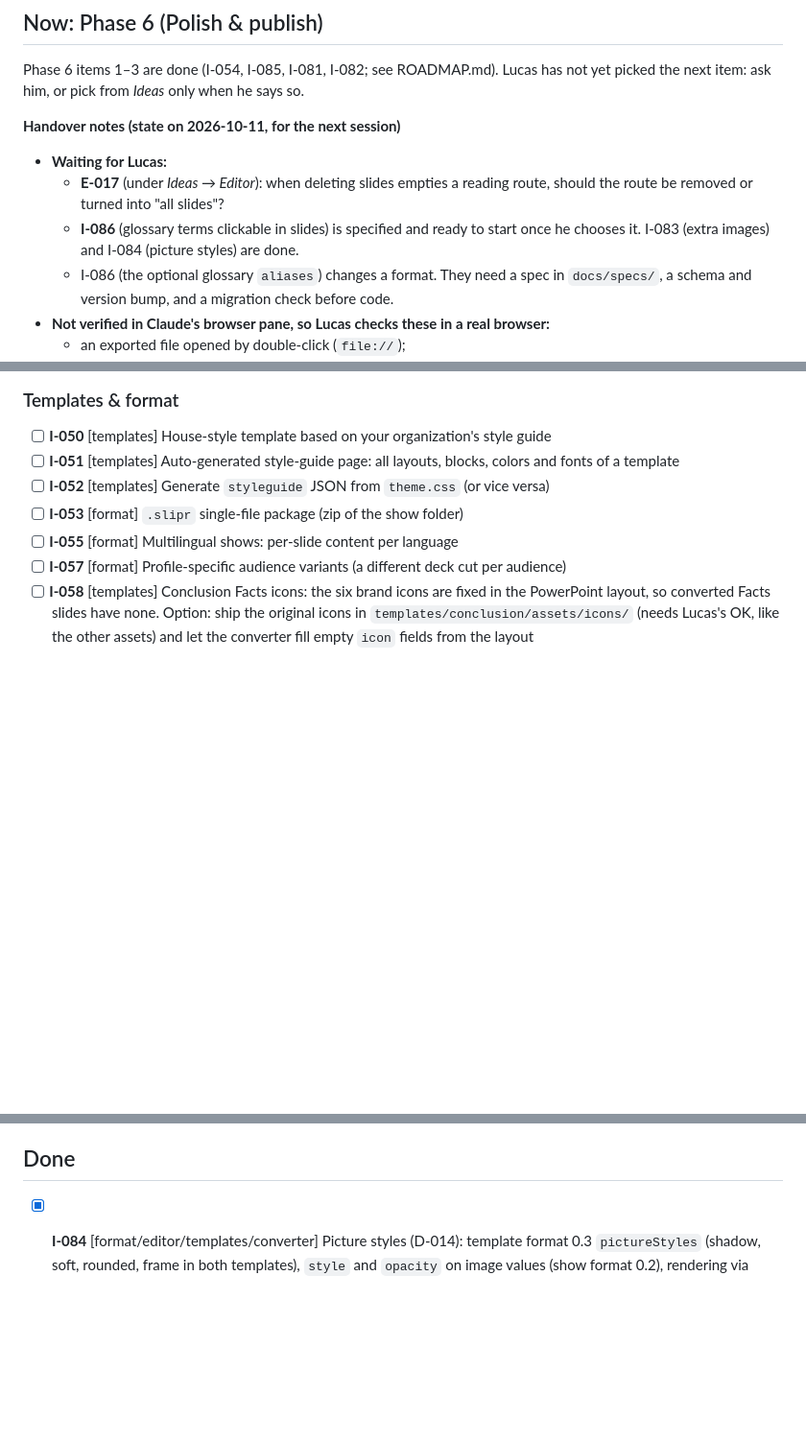
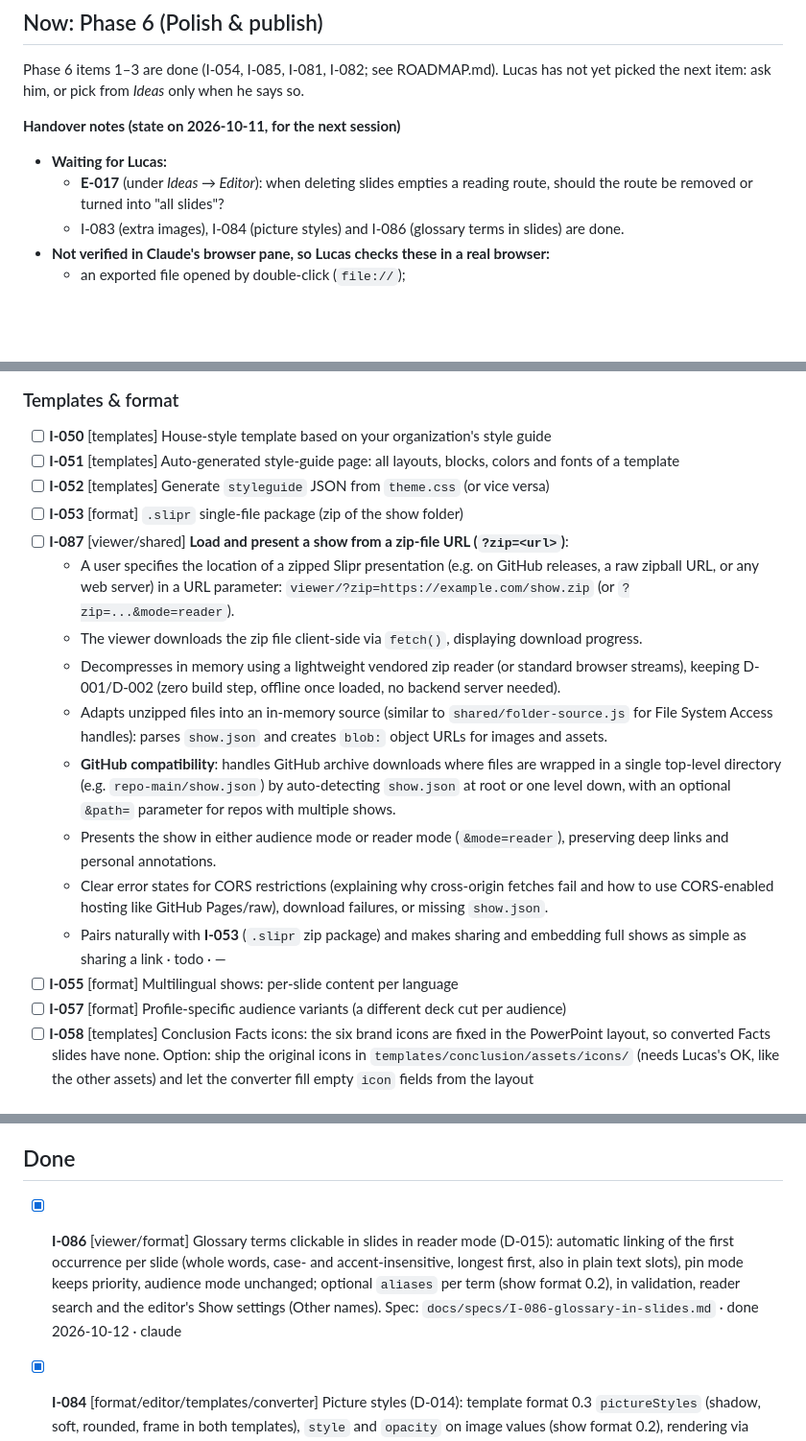
Before and after one commit to lucasjellema/slipr, a Markdown page: BACKLOG.md, 3 parts joined by grey strips. Shown at 96% size. Rendered like a GitHub page; blank space fills up the shorter version.

Commit message:
add i-086

```diff
--- a/BACKLOG.md
+++ b/BACKLOG.md
@@ -23,8 +23,7 @@ Phase 6 items 1–3 are done (I-054, I-085, I-081, I-082; see ROADMAP.md). Lucas
 **Handover notes (state on 2026-10-11, for the next session)**
 - **Waiting for Lucas:**
   - **E-017** (under *Ideas → Editor*): when deleting slides empties a reading route, should the route be removed or turned into "all slides"?
-  - **I-086** (glossary terms clickable in slides) is specified and ready to start once he chooses it. I-083 (extra images) and I-084 (picture styles) are done.
-  - I-086 (the optional glossary `aliases`) changes a format. They need a spec in `docs/specs/`, a schema and version bump, and a migration check before code.
+  - I-083 (extra images), I-084 (picture styles) and I-086 (glossary terms in slides) are done.
 - **Not verified in Claude's browser pane, so Lucas checks these in a real browser:**
   - an exported file opened by double-click (`file://`);
   - a real mouse drag in the show grid and the slide list (tested with synthetic events);
@@ -111,6 +109,15 @@ Phase 6 items 1–3 are done (I-054, I-085, I-081, I-082; see ROADMAP.md). Lucas
 - [ ] **I-051** [templates] Auto-generated style-guide page: all layouts, blocks, colors and fonts of a template
 - [ ] **I-052** [templates] Generate `styleguide` JSON from `theme.css` (or vice versa)
 - [ ] **I-053** [format] `.slipr` single-file package (zip of the show folder)
+- [ ] **I-087** [viewer/shared] **Load and present a show from a zip-file URL (`?zip=<url>`)**:
+  - A user specifies the location of a zipped Slipr presentation (e.g. on GitHub releases, a raw zipball URL, or any web server) in a URL parameter: `viewer/?zip=https://example.com/show.zip` (or `?zip=...&mode=reader`).
+  - The viewer downloads the zip file client-side via `fetch()`, displaying download progress.
+  - Decompresses in memory using a lightweight vendored zip reader (or standard browser streams), keeping D-001/D-002 (zero build step, offline once loaded, no backend server needed).
+  - Adapts unzipped files into an in-memory source (similar to `shared/folder-source.js` for File System Access handles): parses `show.json` and creates `blob:` object URLs for images and assets.
+  - **GitHub compatibility**: handles GitHub archive downloads where files are wrapped in a single top-level directory (e.g. `repo-main/show.json`) by auto-detecting `show.json` at root or one level down, with an optional `&path=` parameter for repos with multiple shows.
+  - Presents the show in either audience mode or reader mode (`&mode=reader`), preserving deep links and personal annotations.
+  - Clear error states for CORS restrictions (explaining why cross-origin fetches fail and how to use CORS-enabled hosting like GitHub Pages/raw), download failures, or missing `show.json`.
+  - Pairs naturally with **I-053** (`.slipr` zip package) and makes sharing and embedding full shows as simple as sharing a link · todo · —
 - [ ] **I-055** [format] Multilingual shows: per-slide content per language
 - [ ] **I-057** [format] Profile-specific audience variants (a different deck cut per audience)
 - [ ] **I-058** [templates] Conclusion Facts icons: the six brand icons are fixed in the PowerPoint layout, so converted Facts slides have none. Option: ship the original icons in `templates/conclusion/assets/icons/` (needs Lucas's OK, like the other assets) and let the converter fill empty `icon` fields from the layout
@@ -177,6 +184,7 @@ Phase 6 items 1–3 are done (I-054, I-085, I-081, I-082; see ROADMAP.md). Lucas
 
 ## Done
 
+- [x] **I-086** [viewer/format] Glossary terms clickable in slides in reader mode (D-015): automatic linking of the first occurrence per slide (whole words, case- and accent-insensitive, longest first, also in plain text slots), pin mode keeps priority, audience mode unchanged; optional `aliases` per term (show format 0.2), in validation, reader search and the editor's Show settings (Other names). Spec: `docs/specs/I-086-glossary-in-slides.md` · done 2026-10-12 · claude
 - [x] **I-084** [format/editor/templates/converter] Picture styles (D-014): template format 0.3 `pictureStyles` (shadow, soft, rounded, frame in both templates), `style` and `opacity` on image values (show format 0.2), rendering via `shared/picture.js`, validation, a style picker with live previews and an opacity slider in every image field, and the converter mapping PowerPoint shadow / soft edges / rounded corners / outline and transparency. Spec: `docs/specs/I-084-picture-styles.md` · done 2026-10-11 · claude
 - [x] **I-083** [format/editor/viewer/converter] Extra images on a slide (D-013, show format 0.2): `slide.overlays` with position and size as fractions of the canvas, in front of the layout, optionally one by one; reader mode keeps such a slide a picture on narrow screens; editor: "Extra images" in the Slide tab (choose / drop / paste, alt text, order, appear one by one) and move / resize on the audience preview (drag, corners with aspect lock, arrow keys, Alt+arrows, Delete); the converter places pictures that fit no slot as extra images. Spec: `docs/specs/I-083-extra-images.md` · done 2026-10-11 · claude
 - [x] **I-082** [editor] Light / dark theme switch (Light, Dark, System) in the toolbar, remembered per browser, applied before the first paint; a lighter dark theme; all colours as tokens; the manual follows the choice; WCAG AA contrast checked by a test · done 2026-10-11 · claude
```
Also changed, not shown: other parts of BACKLOG.md (+0 -1 lines).
